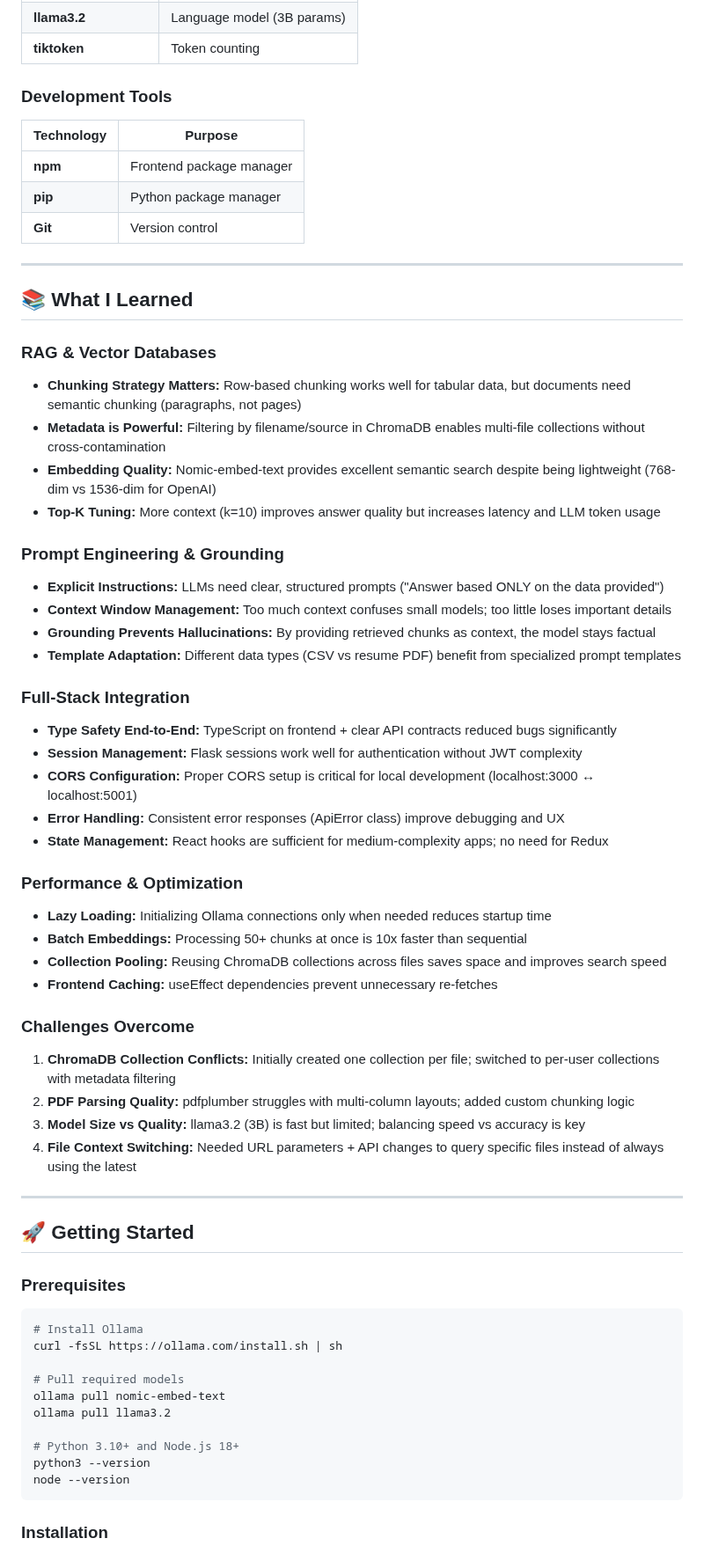
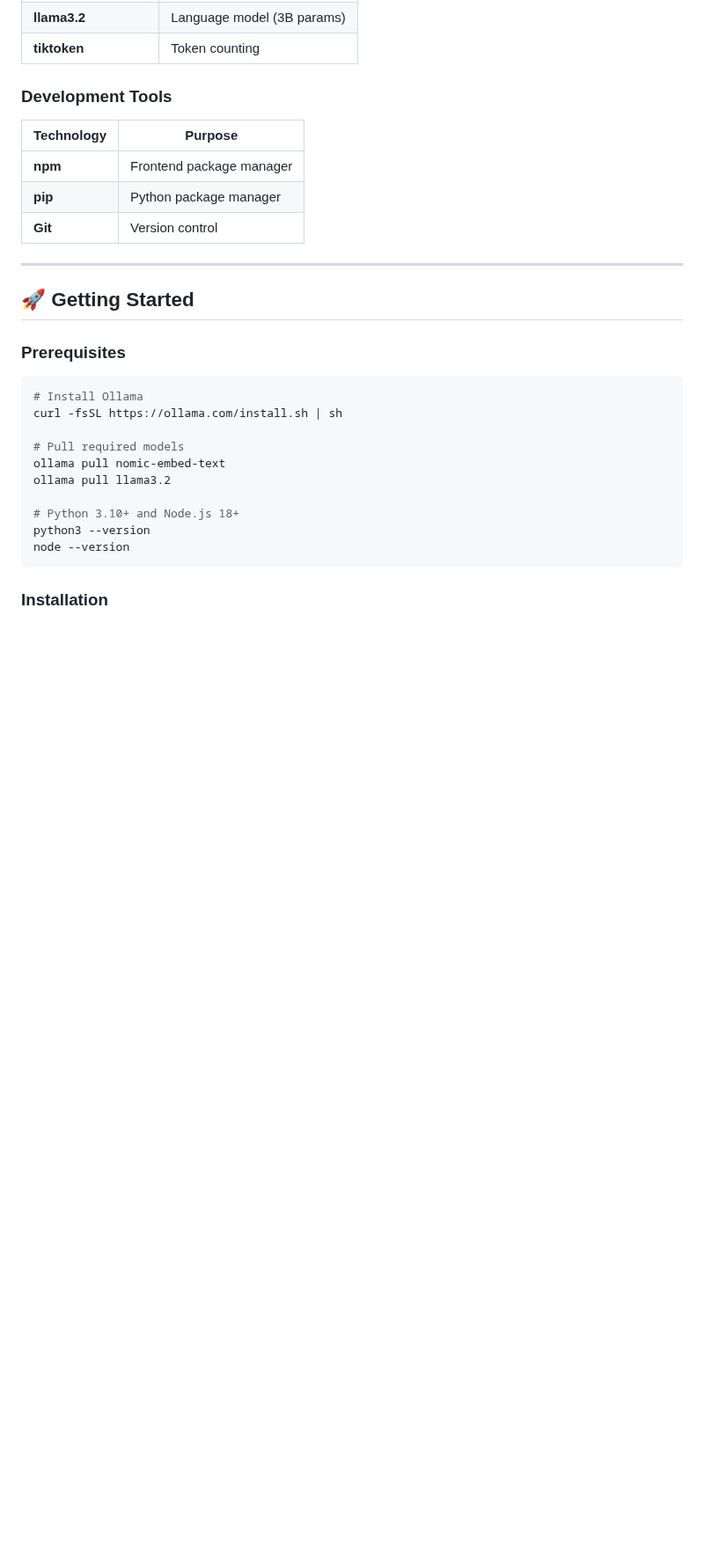
Before and after one commit to Vibhor7-7/AskMyData, a Markdown page: README.md, the part around one of its changes. Shown at 88% size. GitHub-like rendering; blank space fills up the shorter version.

Commit message:
Revise README to streamline content
Removed sections on learnings, future enhancements, contributing, and acknowledgments from the README.

```diff
--- a/README.md
+++ b/README.md
@@ -248,40 +248,6 @@ Context + Question → Prompt Template → Ollama (llama3.2) → Answer
 
 ---
 
-## 📚 What I Learned
-
-### RAG & Vector Databases
-- **Chunking Strategy Matters:** Row-based chunking works well for tabular data, but documents need semantic chunking (paragraphs, not pages)
-- **Metadata is Powerful:** Filtering by filename/source in ChromaDB enables multi-file collections without cross-contamination
-- **Embedding Quality:** Nomic-embed-text provides excellent semantic search despite being lightweight (768-dim vs 1536-dim for OpenAI)
-- **Top-K Tuning:** More context (k=10) improves answer quality but increases latency and LLM token usage
-
-### Prompt Engineering & Grounding
-- **Explicit Instructions:** LLMs need clear, structured prompts ("Answer based ONLY on the data provided")
-- **Context Window Management:** Too much context confuses small models; too little loses important details
-- **Grounding Prevents Hallucinations:** By providing retrieved chunks as context, the model stays factual
-- **Template Adaptation:** Different data types (CSV vs resume PDF) benefit from specialized prompt templates
-
-### Full-Stack Integration
-- **Type Safety End-to-End:** TypeScript on frontend + clear API contracts reduced bugs significantly
-- **Session Management:** Flask sessions work well for authentication without JWT complexity
-- **CORS Configuration:** Proper CORS setup is critical for local development (localhost:3000 ↔ localhost:5001)
-- **Error Handling:** Consistent error responses (ApiError class) improve debugging and UX
-- **State Management:** React hooks are sufficient for medium-complexity apps; no need for Redux
-
-### Performance & Optimization
-- **Lazy Loading:** Initializing Ollama connections only when needed reduces startup time
-- **Batch Embeddings:** Processing 50+ chunks at once is 10x faster than sequential
-- **Collection Pooling:** Reusing ChromaDB collections across files saves space and improves search speed
-- **Frontend Caching:** useEffect dependencies prevent unnecessary re-fetches
-
-### Challenges Overcome
-1. **ChromaDB Collection Conflicts:** Initially created one collection per file; switched to per-user collections with metadata filtering
-2. **PDF Parsing Quality:** pdfplumber struggles with multi-column layouts; added custom chunking logic
-3. **Model Size vs Quality:** llama3.2 (3B) is fast but limited; balancing speed vs accuracy is key
-4. **File Context Switching:** Needed URL parameters + API changes to query specific files instead of always using the latest
-
----
 
 ## 🚀 Getting Started
 
```
Also changed, not shown: other parts of README.md (+1 -30 lines).
